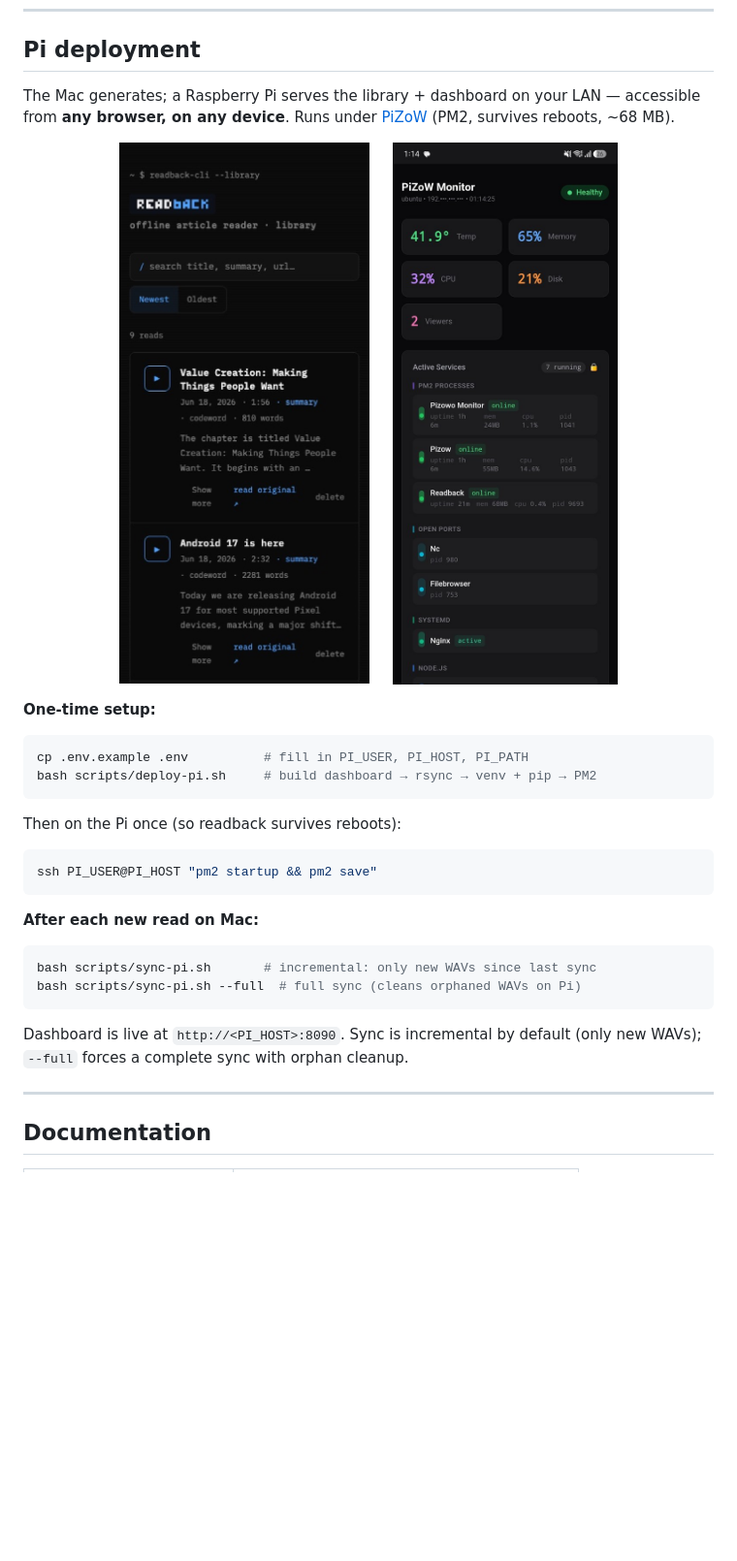
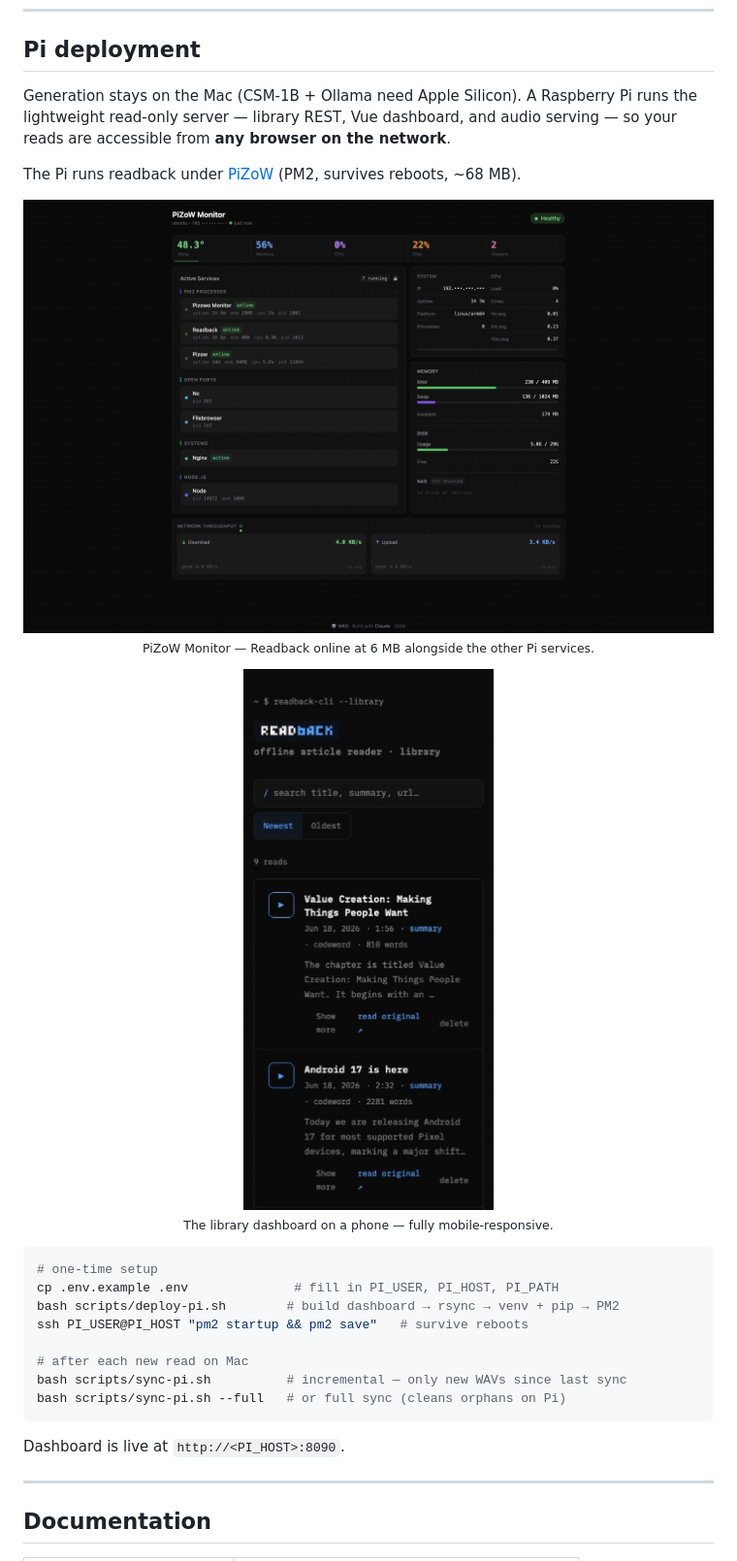
Before and after one commit to MKS-01/readback, a Markdown page: README.md, the part around the change. Shown at 97% size. GitHub-like rendering; blank space fills up the shorter version.

Commit message:
docs: Pi section — use full PiZoW dashboard screenshot + mobile below
Co-Authored-By: Claude Sonnet 4.6 <noreply@anthropic.com>

````diff
--- a/README.md
+++ b/README.md
@@ -236,35 +236,32 @@ Audio + library DB default to a **`readback-audio-db/`** folder beside the repo.
 
 ## Pi deployment
 
-The Mac generates; a Raspberry Pi serves the library + dashboard on your LAN — accessible from **any browser, on any device**. Runs under [PiZoW](https://github.com/MKS-01/pizow) (PM2, survives reboots, ~68 MB).
+Generation stays on the Mac (CSM-1B + Ollama need Apple Silicon). A Raspberry Pi runs the lightweight read-only server — library REST, Vue dashboard, and audio serving — so your reads are accessible from **any browser on the network**.
+
+The Pi runs readback under [PiZoW](https://github.com/MKS-01/pizow) (PM2, survives reboots, ~68 MB).
 
 <p align="center">
-  <img src="docs/media/dashboard-mobile.jpg" alt="readback library dashboard on mobile" width="260">
-  &nbsp;&nbsp;&nbsp;
-  <img src="docs/media/server-mobile.jpg" alt="PiZoW Monitor showing readback online" width="260">
+  <img src="docs/media/home-server.png" alt="PiZoW Monitor showing Readback running on a Raspberry Pi" width="720"><br>
+  <sub>PiZoW Monitor — Readback online at 6 MB alongside the other Pi services.</sub>
 </p>
 
-**One-time setup:**
+<p align="center">
+  <img src="docs/media/dashboard-mobile.jpg" alt="readback library dashboard on mobile" width="260"><br>
+  <sub>The library dashboard on a phone — fully mobile-responsive.</sub>
+</p>
 
 ```bash
-cp .env.example .env          # fill in PI_USER, PI_HOST, PI_PATH
-bash scripts/deploy-pi.sh     # build dashboard → rsync → venv + pip → PM2
+# one-time setup
+cp .env.example .env              # fill in PI_USER, PI_HOST, PI_PATH
+bash scripts/deploy-pi.sh        # build dashboard → rsync → venv + pip → PM2
+ssh PI_USER@PI_HOST "pm2 startup && pm2 save"   # survive reboots
+
+# after each new read on Mac
+bash scripts/sync-pi.sh          # incremental — only new WAVs since last sync
+bash scripts/sync-pi.sh --full   # or full sync (cleans orphans on Pi)
 ```
 
-Then on the Pi once (so readback survives reboots):
-
-```bash
-ssh PI_USER@PI_HOST "pm2 startup && pm2 save"
-```
-
-**After each new read on Mac:**
-
-```bash
-bash scripts/sync-pi.sh       # incremental: only new WAVs since last sync
-bash scripts/sync-pi.sh --full  # full sync (cleans orphaned WAVs on Pi)
-```
-
-Dashboard is live at `http://<PI_HOST>:8090`. Sync is incremental by default (only new WAVs); `--full` forces a complete sync with orphan cleanup.
+Dashboard is live at `http://<PI_HOST>:8090`.
 
 ---
 
````
